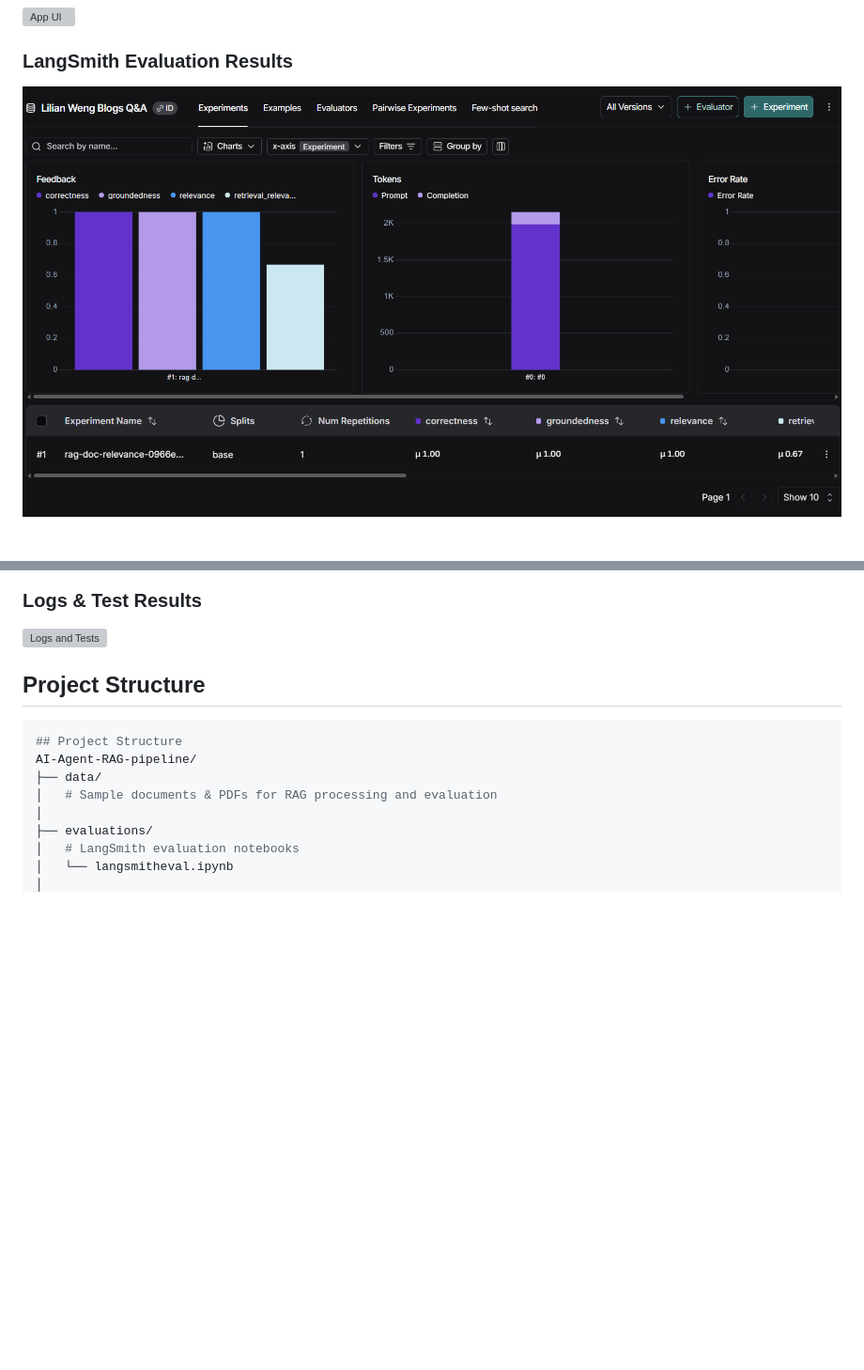
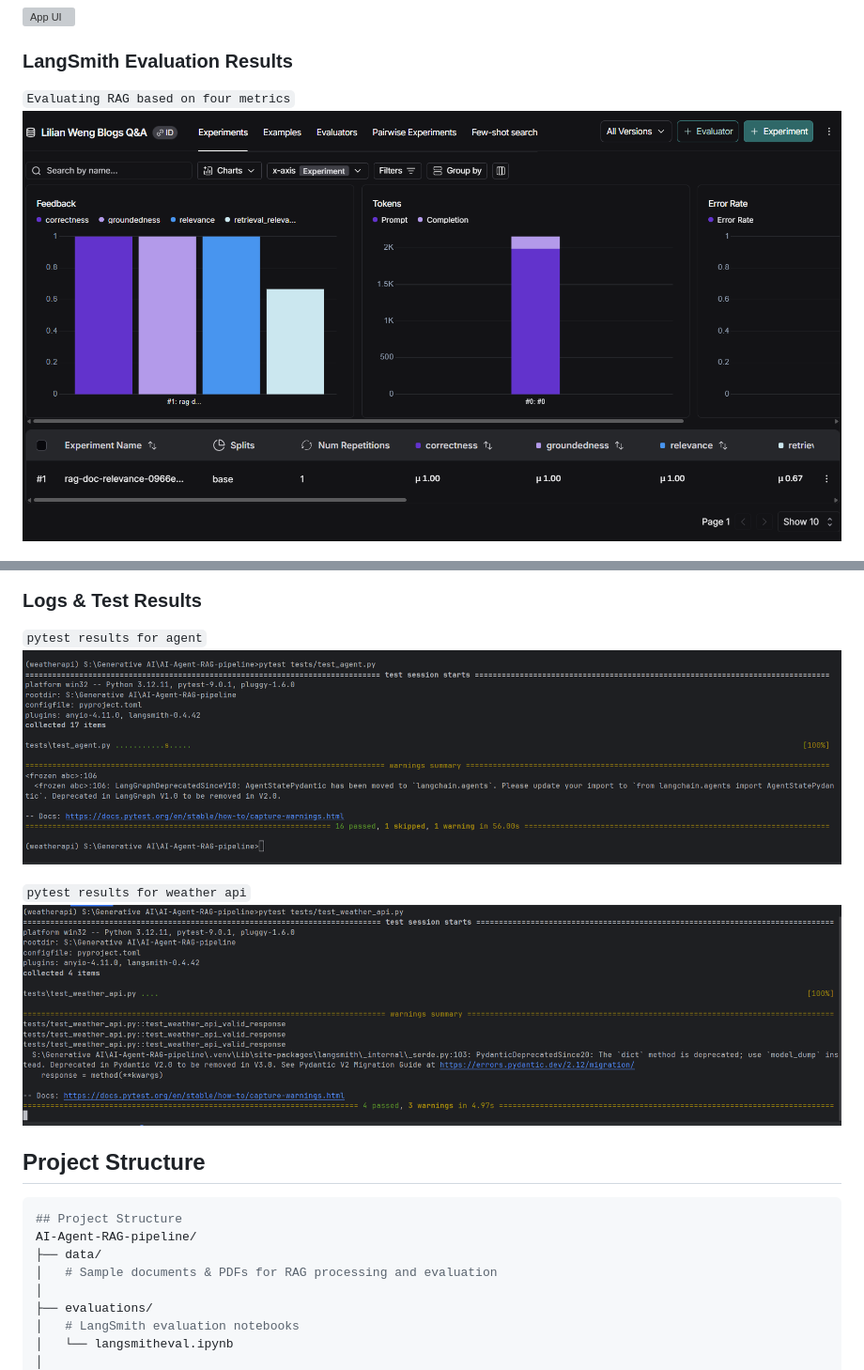
Before and after one commit to sayed-ashfaq/AI-Agent-RAG-pipeline, a Markdown page: README.md, 2 parts joined by grey strips. Shown at 94% size. Rendered like a GitHub page; blank space fills up the shorter version; grey boxes are pictures that could not be loaded.

````diff
--- a/README.md
+++ b/README.md
@@ -81,5 +81,6 @@ The system follows a modular, agentic workflow built using LangGraph:
 ![App UI](assets/ui/app_ui.png)
 
 ### LangSmith Evaluation Results
-![LangSmith Eval](assets/langsmith_1.png)
+`Evaluating RAG based on four metrics`
+![LangSmith Eval RAG](assets/langsmith_1.png)
 
@@ -88,6 +94,11 @@ The system follows a modular, agentic workflow built using LangGraph:
 
 ### Logs & Test Results
-![Logs and Tests](assets/logs/test_results.png)
+`pytest results for agent`
+![Logs and Tests](assets/pytest_agent_results.png)
+
+`pytest results for weather api`
+![Logs and Tests](assets/pytest_weather_api_results.png)
+
 
 ## Project Structure
 ```bash
````
Also changed, not shown: other parts of README.md (+7 -2 lines).
